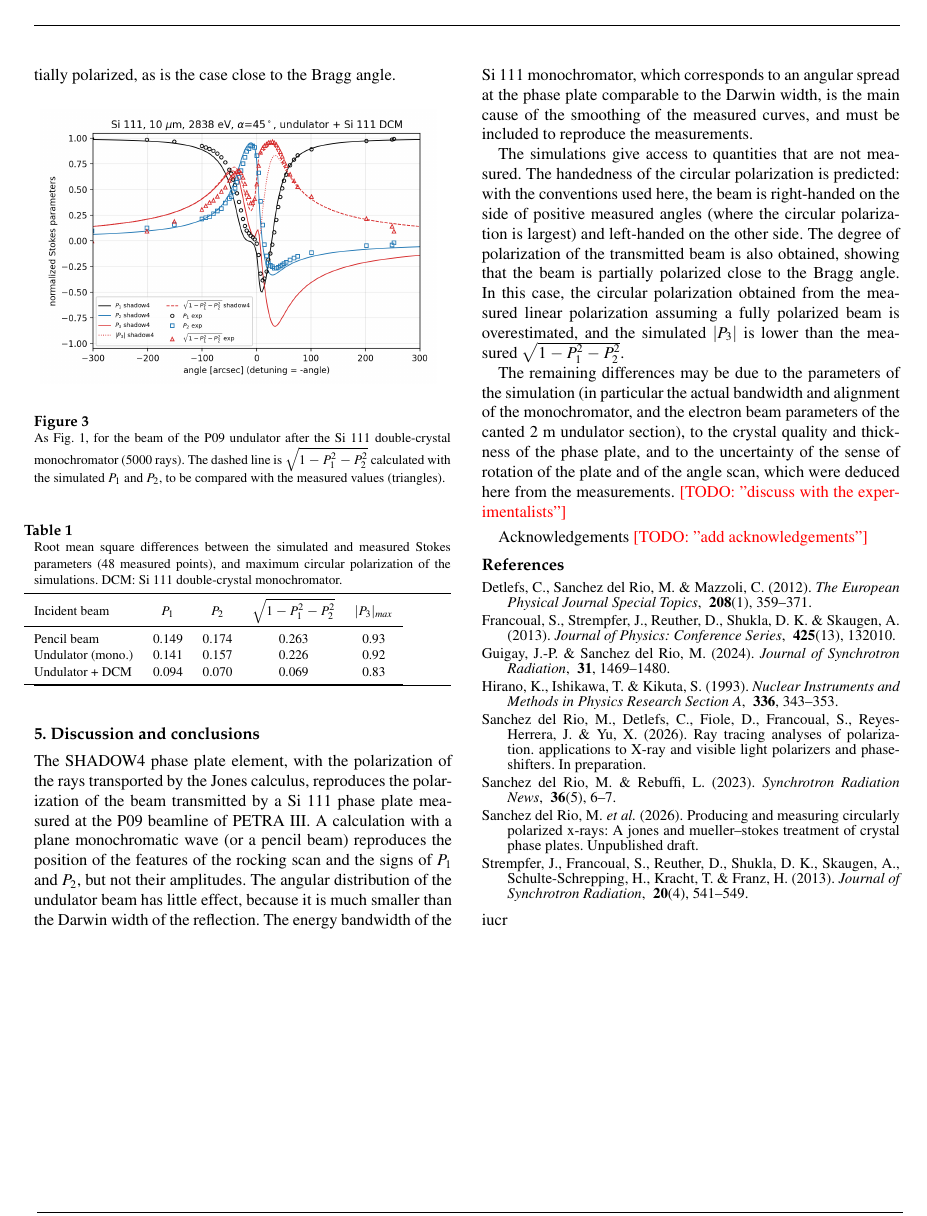
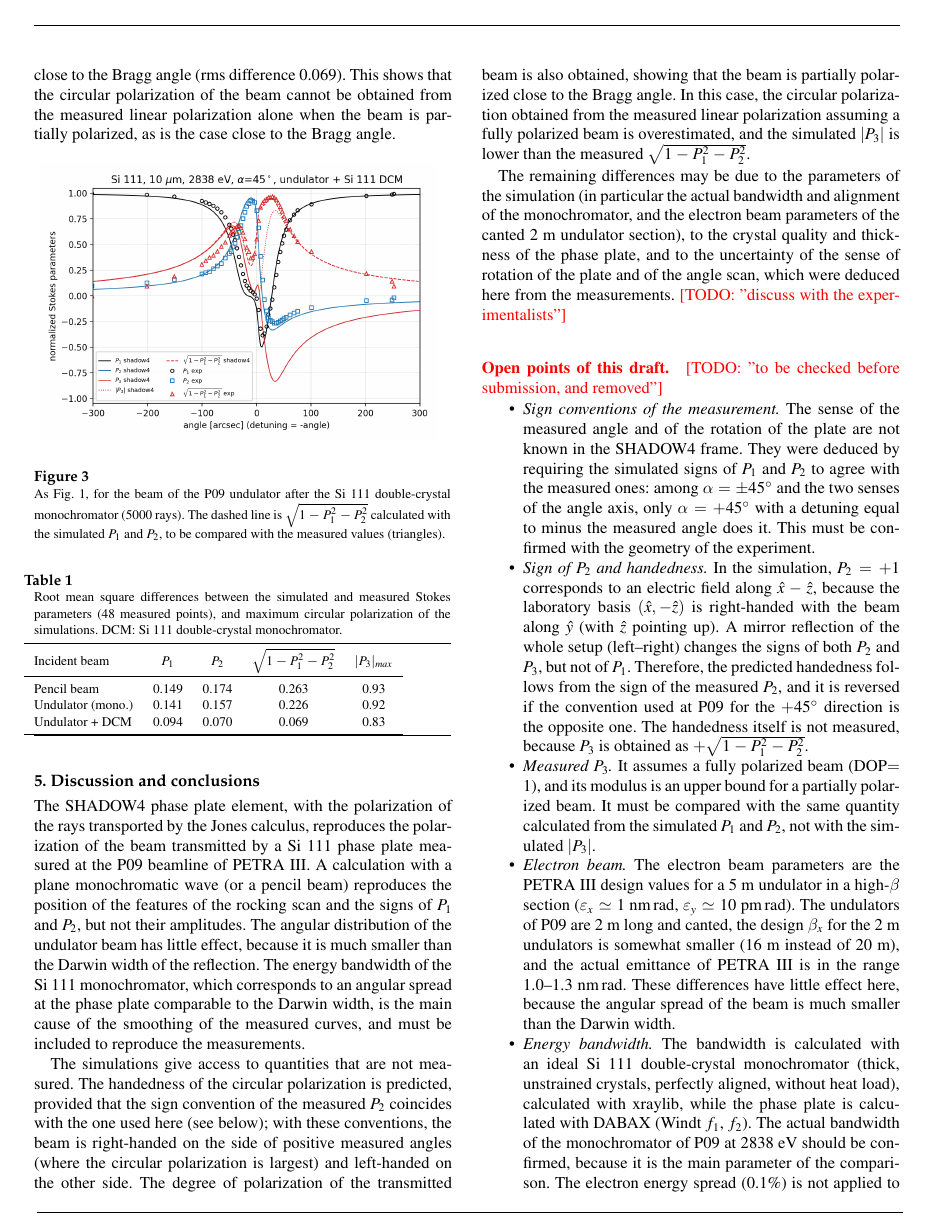
Before and after one commit to srio/paper-shadow4-efields, a LaTeX thesis (main_desy.tex): page 4 of 4 before the commit and page 4 of 5 after it. Compiled offline with pdfLaTeX.

Commit message:
main_desy: accuracy fixes (handedness conditional on P2 convention, wording, Windt data source, energy offset) and list of open points
Co-Authored-By: Claude Opus 5.5 <noreply@anthropic.com>

```diff
--- a/main_desy.tex
+++ b/main_desy.tex
@@ -257,6 +257,16 @@ Undulator + DCM    & 0.094 & 0.070 & 0.069 & 0.83 \\
 
 The SHADOW4 phase plate element, with the polarization of the rays transported by the Jones calculus, reproduces the polarization of the beam transmitted by a Si 111 phase plate measured at the P09 beamline of PETRA III. A calculation with a plane monochromatic wave (or a pencil beam) reproduces the position of the features of the rocking scan and the signs of $P_1$ and $P_2$, but not their amplitudes. The angular distribution of the undulator beam has little effect, because it is much smaller than the Darwin width of the reflection. The energy bandwidth of the Si 111 monochromator, which corresponds to an angular spread at the phase plate comparable to the Darwin width, is the main cause of the smoothing of the measured curves, and must be included to reproduce the measurements.
 
-The simulations give access to quantities that are not measured. The handedness of the circular polarization is predicted: with the conventions used here, the beam is right-handed on the side of positive measured angles (where the circular polarization is largest) and left-handed on the other side. The degree of polarization of the transmitted beam is also obtained, showing that the beam is partially polarized close to the Bragg angle. In this case, the circular polarization obtained from the measured linear polarization assuming a fully polarized beam is overestimated, and the simulated $|P_3|$ is lower than the measured $\sqrt{1-P_1^2-P_2^2}$.
+The simulations give access to quantities that are not measured. The handedness of the circular polarization is predicted, provided that the sign convention of the measured $P_2$ coincides with the one used here (see below); with these conventions, the beam is right-handed on the side of positive measured angles (where the circular polarization is largest) and left-handed on the other side. The degree of polarization of the transmitted beam is also obtained, showing that the beam is partially polarized close to the Bragg angle. In this case, the circular polarization obtained from the measured linear polarization assuming a fully polarized beam is overestimated, and the simulated $|P_3|$ is lower than the measured $\sqrt{1-P_1^2-P_2^2}$.
 
 The remaining differences may be due to the parameters of the simulation (in particular the actual bandwidth and alignment of the monochromator, and the electron beam parameters of the canted 2~m undulator section), to the crystal quality and thickness of the phase plate, and to the uncertainty of the sense of rotation of the plate and of the angle scan, which were deduced here from the measurements. \todo{discuss with the experimentalists}
+
+\paragraph{Open points of this draft.} \todo{to be checked before submission, and removed}
+\begin{itemize}
+\item {\it Sign conventions of the measurement.} The sense of the measured angle and of the rotation of the plate are not known in the SHADOW4 frame. They were deduced by requiring the simulated signs of $P_1$ and $P_2$ to agree with the measured ones: among $\alpha=\pm45^\circ$ and the two senses of the angle axis, only $\alpha=+45^\circ$ with a detuning equal to minus the measured angle does it. This must be confirmed with the geometry of the experiment.
+\item {\it Sign of $P_2$ and handedness.} In the simulation, $P_2=+1$ corresponds to an electric field along $\hat{x}-\hat{z}$, because the laboratory basis $(\hat{x},-\hat{z})$ is right-handed with the beam along $\hat{y}$ (with $\hat{z}$ pointing up). A mirror reflection of the whole setup (left--right) changes the signs of both $P_2$ and $P_3$, but not of $P_1$. Therefore, the predicted handedness follows from the sign of the measured $P_2$, and it is reversed if the convention used at P09 for the $+45^\circ$ direction is the opposite one. The handedness itself is not measured, because $P_3$ is obtained as $+\sqrt{1-P_1^2-P_2^2}$.
+\item {\it Measured $P_3$.} It assumes a fully polarized beam (DOP$=1$), and its modulus is an upper bound for a partially polarized beam. It must be compared with the same quantity calculated from the simulated $P_1$ and $P_2$, not with the simulated $|P_3|$.
+\item {\it Electron beam.} The electron beam parameters are the PETRA III design values for a 5~m undulator in a high-$\beta$ section ($\varepsilon_x\simeq1$~nm\,rad, $\varepsilon_y\simeq10$~pm\,rad). The undulators of P09 are 2~m long and canted, the design $\beta_x$ for the 2~m undulators is somewhat smaller (16~m instead of 20~m), and the actual emittance of PETRA III is in the range 1.0--1.3~nm\,rad. These differences have little effect here, because the angular spread of the beam is much smaller than the Darwin width.
+\item {\it Energy bandwidth.} The bandwidth is calculated with an ideal Si 111 double-crystal monochromator (thick, unstrained crystals, perfectly aligned, without heat load), calculated with xraylib, while the phase plate is calculated with DABAX (Windt $f_1$, $f_2$). The actual bandwidth of the monochromator of P09 at 2838~eV should be confirmed, because it is the main parameter of the comparison. The electron energy spread (0.1\%) is not applied to the undulator emission; it does not change the bandwidth selected by the monochromator.
+\item {\it Alignment.} The phase plate is aligned at the Bragg angle (corrected for refraction) for 2838~eV, while the mean energy of the beam after the monochromator is 2837.96~eV (shift of about 3~arcsec). The zero of the measured angle scale is assumed to coincide with this Bragg angle; no shift or scale factor has been fitted.
+\item {\it Phase plate.} The plate is assumed to be a perfect, unstrained Si 111 crystal of exactly \SI{10}{\micro\meter}, in symmetric Bragg geometry. Strain, thickness variations or a miscut would broaden or shift the features.
```
Also changed, not shown: main_desy.tex (9 more changed lines).
